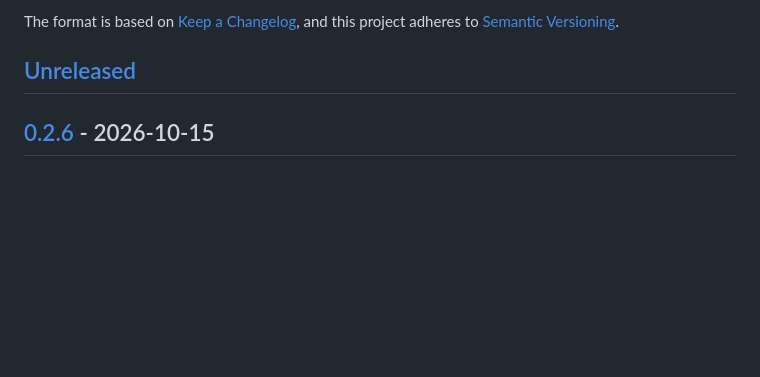
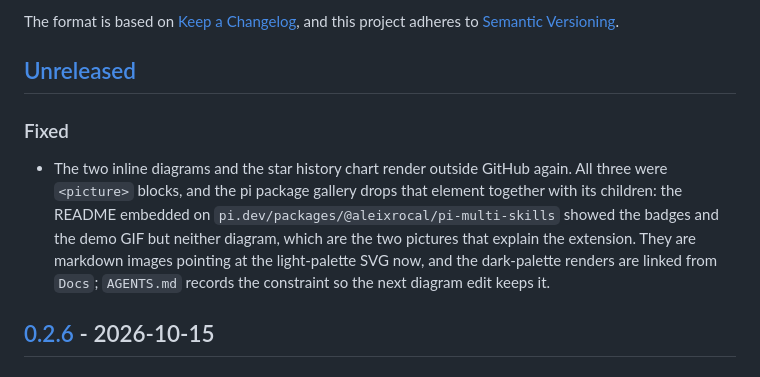
Before and after one commit to AleixRocal/pi-multi-skills, a Markdown page: CHANGELOG.md, the part around the change. Rendered like a GitHub page; blank space fills up the shorter version.

```diff
--- a/CHANGELOG.md
+++ b/CHANGELOG.md
@@ -6,6 +6,15 @@ The format is based on [Keep a Changelog](https://keepachangelog.com/en/1.1.0/),
 adheres to [Semantic Versioning](https://semver.org/spec/v2.0.0.html).
 
 ## [Unreleased]
+
+### Fixed
+
+- The two inline diagrams and the star history chart render outside GitHub again. All three were
+  `<picture>` blocks, and the pi package gallery drops that element together with its children: the
+  README embedded on `pi.dev/packages/@aleixrocal/pi-multi-skills` showed the badges and the demo
+  GIF but neither diagram, which are the two pictures that explain the extension. They are markdown
+  images pointing at the light-palette SVG now, and the dark-palette renders are linked from
+  `Docs`; `AGENTS.md` records the constraint so the next diagram edit keeps it.
 
 ## [0.2.6] - 2026-10-15
 
```
Also changed, not shown: AGENTS.md (+5 -1 lines), README.md (+8 -17 lines).
